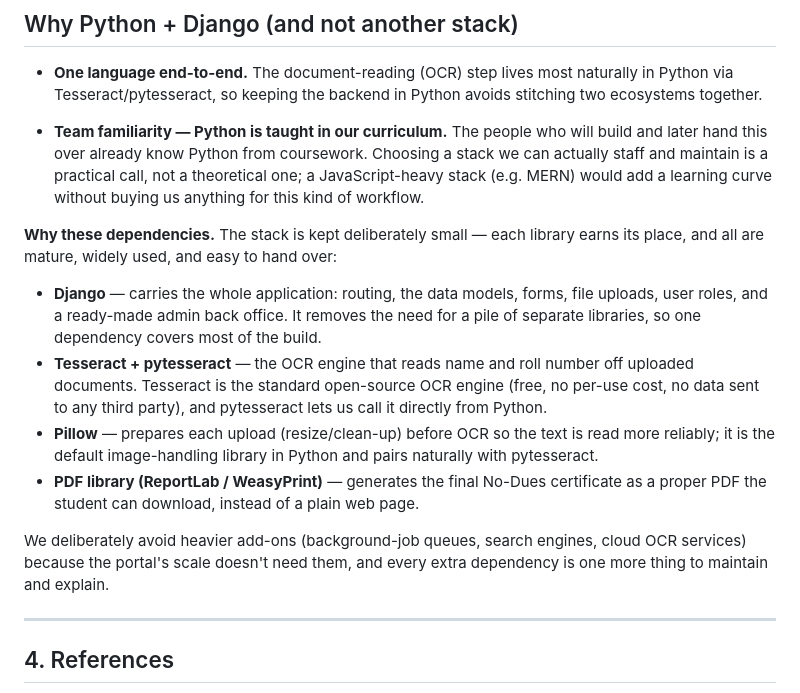
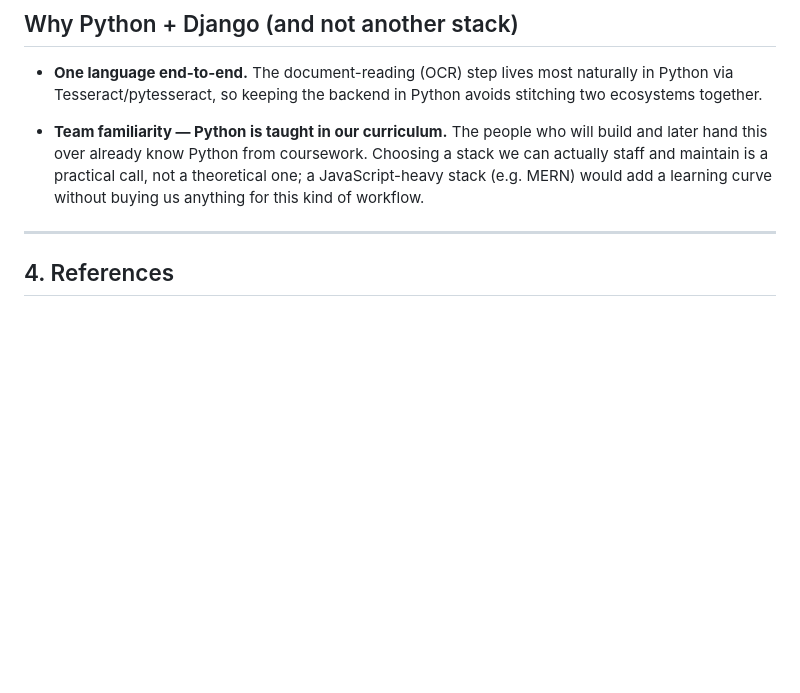
Before and after one commit to manashatwar/LNMIIT-NO-DUES-PORTAL, a Markdown page: LNMIIT_No_Dues_Portal_Research_Document.md, the part around the change. Drawn GitHub-style; blank space fills up the shorter version.

```diff
--- a/LNMIIT_No_Dues_Portal_Research_Document.md
+++ b/LNMIIT_No_Dues_Portal_Research_Document.md
@@ -75,14 +75,7 @@ Each decision solves a concrete LNMIIT problem.
 
 - **Team familiarity — Python is taught in our curriculum.** The people who will build and later hand this over already know Python from coursework. Choosing a stack we can actually staff and maintain is a practical call, not a theoretical one; a JavaScript-heavy stack (e.g. MERN) would add a learning curve without buying us anything for this kind of workflow.
 
-**Why these dependencies.** The stack is kept deliberately small — each library earns its place, and all are mature, widely used, and easy to hand over:
 
-- **Django** — carries the whole application: routing, the data models, forms, file uploads, user roles, and a ready-made admin back office. It removes the need for a pile of separate libraries, so one dependency covers most of the build.
-- **Tesseract + pytesseract** — the OCR engine that reads name and roll number off uploaded documents. Tesseract is the standard open-source OCR engine (free, no per-use cost, no data sent to any third party), and pytesseract lets us call it directly from Python.
-- **Pillow** — prepares each upload (resize/clean-up) before OCR so the text is read more reliably; it is the default image-handling library in Python and pairs naturally with pytesseract.
-- **PDF library (ReportLab / WeasyPrint)** — generates the final No-Dues certificate as a proper PDF the student can download, instead of a plain web page.
-
-We deliberately avoid heavier add-ons (background-job queues, search engines, cloud OCR services) because the portal's scale doesn't need them, and every extra dependency is one more thing to maintain and explain.
 
 
 ---
```
